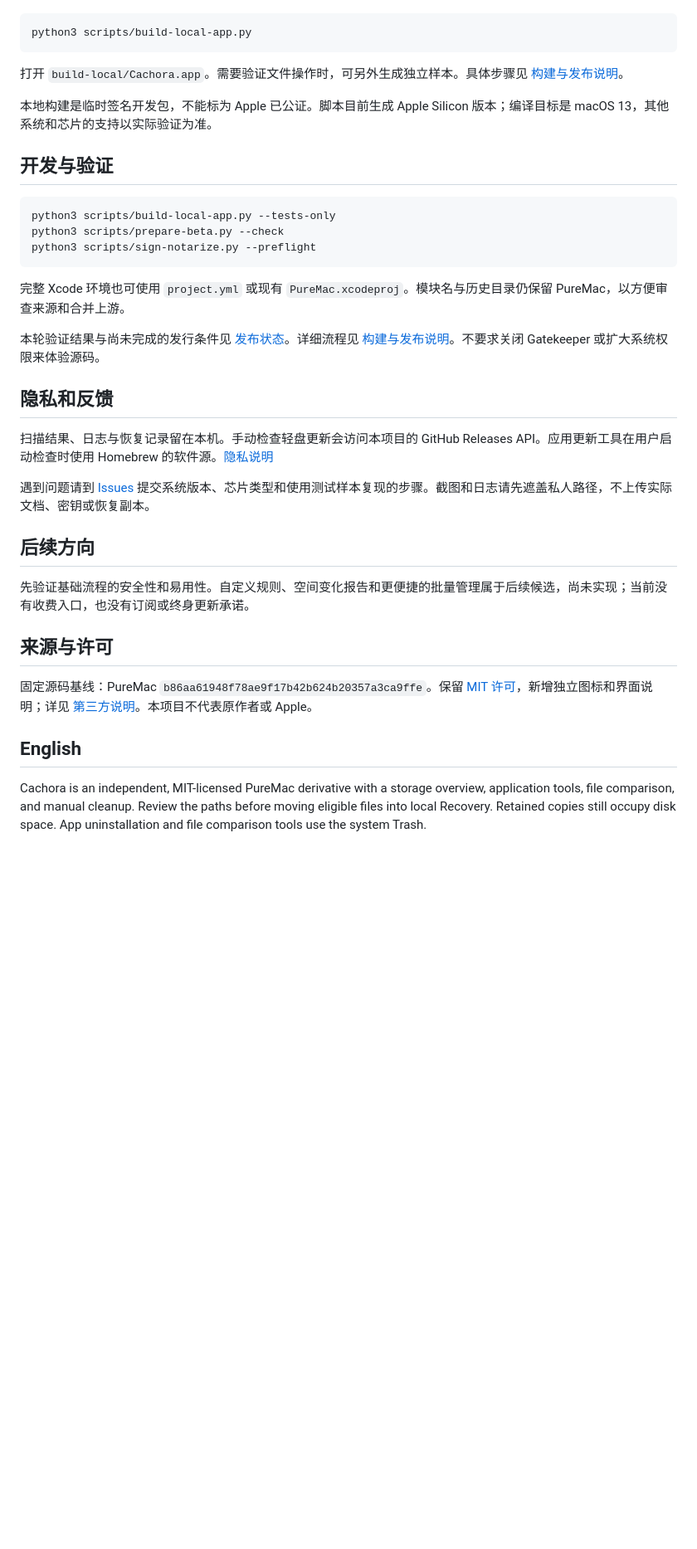
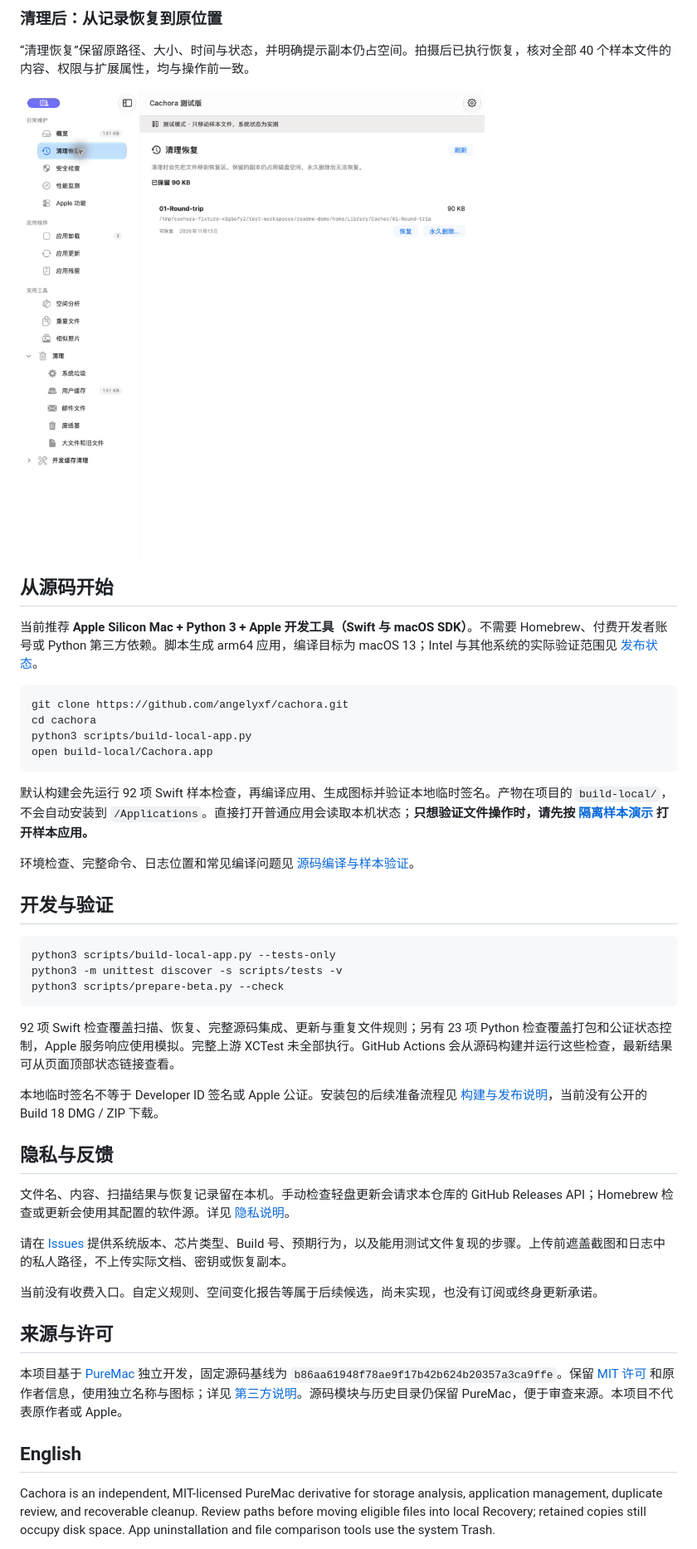
Before and after one commit to angelyxf/cachora, a Markdown page: README.md, the part around one of its changes. Shown at 83% size. Drawn GitHub-style; pictures changed too: docs/screenshots/build18-recovery.jpg (added); blank space fills up the shorter version.

````diff
--- a/README.md
+++ b/README.md
@@ -31,39 +54,49 @@ A native Mac toolkit for storage, applications, and recoverable cleanup.
+### 清理后：从记录恢复到原位置
+
+“清理恢复”保留原路径、大小、时间与状态，并明确提示副本仍占空间。拍摄后已执行恢复，核对全部 40 个样本文件的内容、权限与扩展属性，均与操作前一致。
+
+![清理恢复：测试缓存的原始路径、可恢复状态与恢复按钮](docs/screenshots/build18-recovery.jpg)
+
+## 从源码开始
+
+当前推荐 **Apple Silicon Mac + Python 3 + Apple 开发工具（Swift 与 macOS SDK）**。不需要 Homebrew、付费开发者账号或 Python 第三方依赖。脚本生成 arm64 应用，编译目标为 macOS 13；Intel 与其他系统的实际验证范围见 [发布状态](docs/RELEASE-STATUS.md)。
 
 ```sh
+git clone https://github.com/angelyxf/cachora.git
+cd cachora
 python3 scripts/build-local-app.py
+open build-local/Cachora.app
 ```
 
-打开 `build-local/Cachora.app`。需要验证文件操作时，可另外生成独立样本。具体步骤见 [构建与发布说明](docs/BETA-RELEASE.md)。
+默认构建会先运行 92 项 Swift 样本检查，再编译应用、生成图标并验证本地临时签名。产物在项目的 `build-local/`，不会自动安装到 `/Applications`。直接打开普通应用会读取本机状态；**只想验证文件操作时，请先按 [隔离样本演示](docs/BUILDING.md#只用测试文件体验) 打开样本应用。**
 
-本地构建是临时签名开发包，不能标为 Apple 已公证。脚本目前生成 Apple Silicon 版本；编译目标是 macOS 13，其他系统和芯片的支持以实际验证为准。
+环境检查、完整命令、日志位置和常见编译问题见 [源码编译与样本验证](docs/BUILDING.md)。
 
 ## 开发与验证
 
 ```sh
 python3 scripts/build-local-app.py --tests-only
+python3 -m unittest discover -s scripts/tests -v
 python3 scripts/prepare-beta.py --check
-python3 scripts/sign-notarize.py --preflight
 ```
 
-完整 Xcode 环境也可使用 `project.yml` 或现有 `PureMac.xcodeproj`。模块名与历史目录仍保留 PureMac，以方便审查来源和合并上游。
+92 项 Swift 检查覆盖扫描、恢复、完整源码集成、更新与重复文件规则；另有 23 项 Python 检查覆盖打包和公证状态控制，Apple 服务响应使用模拟。完整上游 XCTest 未全部执行。GitHub Actions 会从源码构建并运行这些检查，最新结果可从页面顶部状态链接查看。
 
-本轮验证结果与尚未完成的发行条件见 [发布状态](docs/RELEASE-STATUS.md)。详细流程见 [构建与发布说明](docs/BETA-RELEASE.md)。不要求关闭 Gatekeeper 或扩大系统权限来体验源码。
+本地临时签名不等于 Developer ID 签名或 Apple 公证。安装包的后续准备流程见 [构建与发布说明](docs/BETA-RELEASE.md)，当前没有公开的 Build 18 DMG / ZIP 下载。
 
-## 隐私和反馈
+## 隐私与反馈
 
-扫描结果、日志与恢复记录留在本机。手动检查轻盘更新会访问本项目的 GitHub Releases API。应用更新工具在用户启动检查时使用 Homebrew 的软件源。[隐私说明](PRIVACY.md)
+文件名、内容、扫描结果与恢复记录留在本机。手动检查轻盘更新会请求本仓库的 GitHub Releases API；Homebrew 检查或更新会使用其配置的软件源。详见 [隐私说明](PRIVACY.md)。
 
-遇到问题请到 [Issues](https://github.com/angelyxf/cachora/issues) 提交系统版本、芯片类型和使用测试样本复现的步骤。截图和日志请先遮盖私人路径，不上传实际文档、密钥或恢复副本。
+请在 [Issues](https://github.com/angelyxf/cachora/issues) 提供系统版本、芯片类型、Build 号、预期行为，以及能用测试文件复现的步骤。上传前遮盖截图和日志中的私人路径，不上传实际文档、密钥或恢复副本。
 
-## 后续方向
-
-先验证基础流程的安全性和易用性。自定义规则、空间变化报告和更便捷的批量管理属于后续候选，尚未实现；当前没有收费入口，也没有订阅或终身更新承诺。
+当前没有收费入口。自定义规则、空间变化报告等属于后续候选，尚未实现，也没有订阅或终身更新承诺。
 
 ## 来源与许可
 
-固定源码基线：PureMac `b86aa61948f78ae9f17b42b624b20357a3ca9ffe`。保留 [MIT 许可](LICENSE)，新增独立图标和界面说明；详见 [第三方说明](THIRD-PARTY-NOTICES.md)。本项目不代表原作者或 Apple。
+本项目基于 [PureMac](https://github.com/momenbasel/PureMac) 独立开发，固定源码基线为 `b86aa61948f78ae9f17b42b624b20357a3ca9ffe`。保留 [MIT 许可](LICENSE) 和原作者信息，使用独立名称与图标；详见 [第三方说明](THIRD-PARTY-NOTICES.md)。源码模块与历史目录仍保留 PureMac，便于审查来源。本项目不代表原作者或 Apple。
 
 ## English
 
-Cachora is an independent, MIT-licensed PureMac derivative with a storage overview, application tools, file comparison, and manual cleanup. Review the paths before moving eligible files into local Recovery. Retained copies still occupy disk space. App uninstallation and file comparison tools use the system Trash.
+Cachora is an independent, MIT-licensed PureMac derivative for storage analysis, application management, duplicate review, and recoverable cleanup. Review paths before moving eligible files into local Recovery; retained copies still occupy disk space. App uninstallation and file comparison tools use the system Trash.
 
````
Also changed, not shown: other parts of README.md (+40 -17 lines), docs/BETA-RELEASE.md (+4 -2 lines), docs/BUILDING.md (added, +109 -0 lines), docs/RELEASE-STATUS.md (+13 -4 lines), docs/screenshots/build18-cleanup-review.jpg (added), docs/screenshots/build18-duplicates.jpg (added), 1 other file.
